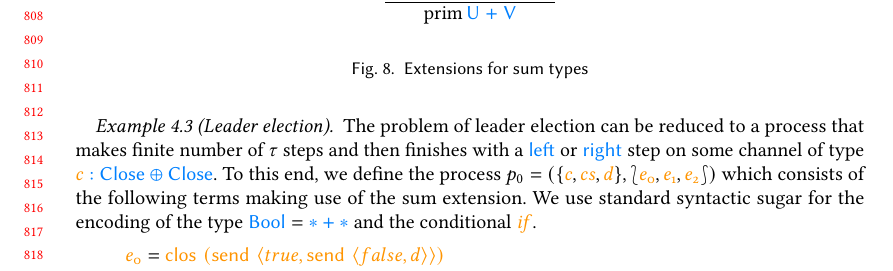
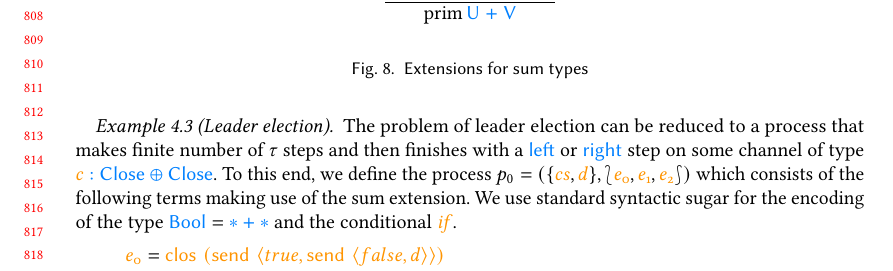
Before and after one commit to Mari-W/gv-order, a LaTeX paper (paper/main.tex, which reads paper/4-extensions.tex): part of page 17 of 27, cut so that both start at the same text. Compiled offline with pdfLaTeX; a LaTeX package or settings file that is missing is left out.

Commit message:
removed c from p_0

```diff
--- a/paper/4-extensions.tex
+++ b/paper/4-extensions.tex
@@ -121,7 +121,7 @@ We exercise this extension with an example.
 The problem of leader election can be reduced to a process that makes
 finite number of $\tau$ steps and then finishes with a $\fType{left}$
 or $\fType{right}$ step on some channel of type $\fType{\fFunc{c} : \sTerm
-  \ichoice \sTerm}$. To this end, we define the process $p_0 = (\set{\fFunc{c}, \fFunc{cs},
+  \ichoice \sTerm}$. To this end, we define the process $p_0 = (\set{\fFunc{cs},
   \fFunc{d}}, \mset{\fFunc{e_0}, \fFunc{e_1}, \fFunc{e_2}})$ which consists of
 the following terms making use of the sum extension. We use standard syntactic
 sugar for the encoding of the type $\fType{Bool} = \fType{\tUnit+\tUnit}$ and
```
